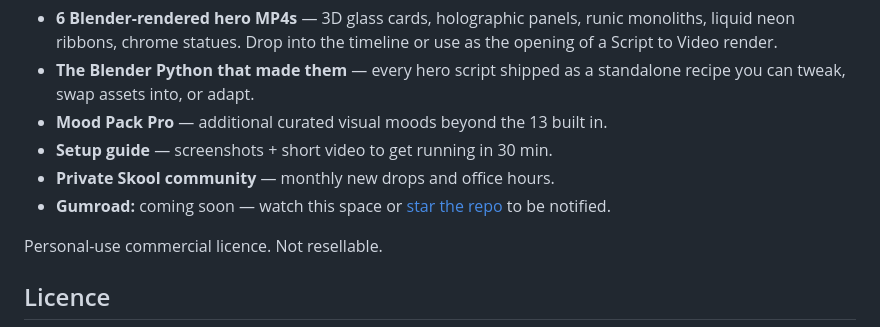
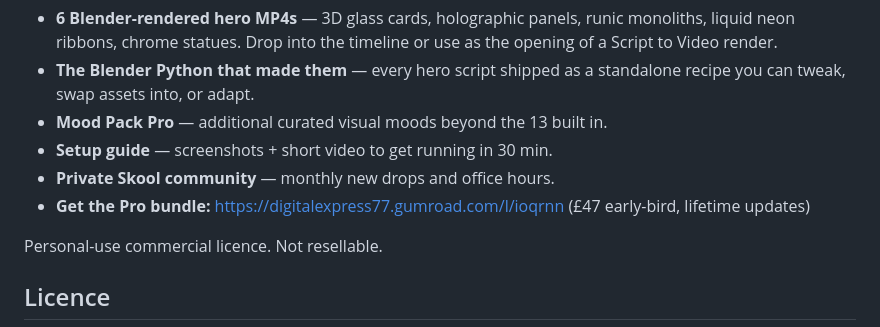
Before and after one commit to ainjection/video-agent, a Markdown page: README.md, the part around the change. Drawn GitHub-style.

Commit message:
README: link the live Gumroad listing
Pro bundle now available at https://digitalexpress77.gumroad.com/l/ioqrnn.
Swap the "coming soon" placeholder for the actual URL so public repo
visitors can convert directly.

Co-Authored-By: Claude Opus 4.7 (1M context) <noreply@anthropic.com>

```diff
--- a/README.md
+++ b/README.md
@@ -95,7 +95,7 @@ Everything above is MIT and free forever. If you want to skip the production tim
 - **Mood Pack Pro** — additional curated visual moods beyond the 13 built in.
 - **Setup guide** — screenshots + short video to get running in 30 min.
 - **Private Skool community** — monthly new drops and office hours.
-- **Gumroad:** coming soon — watch this space or [star the repo](https://github.com/ainjection/video-agent/stargazers) to be notified.
+- **Get the Pro bundle:** https://digitalexpress77.gumroad.com/l/ioqrnn (£47 early-bird, lifetime updates)
 
 Personal-use commercial licence. Not resellable.
 
```
